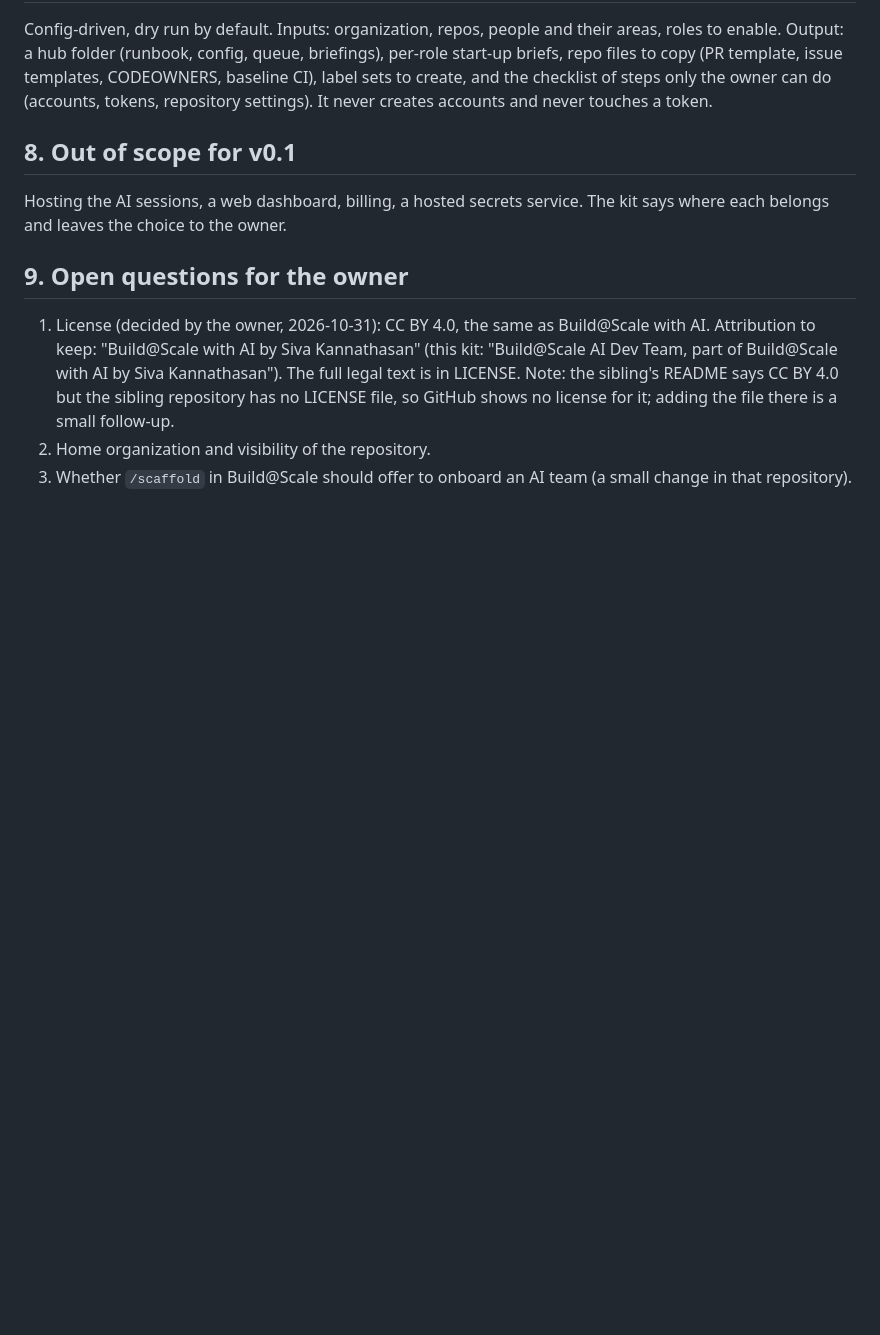
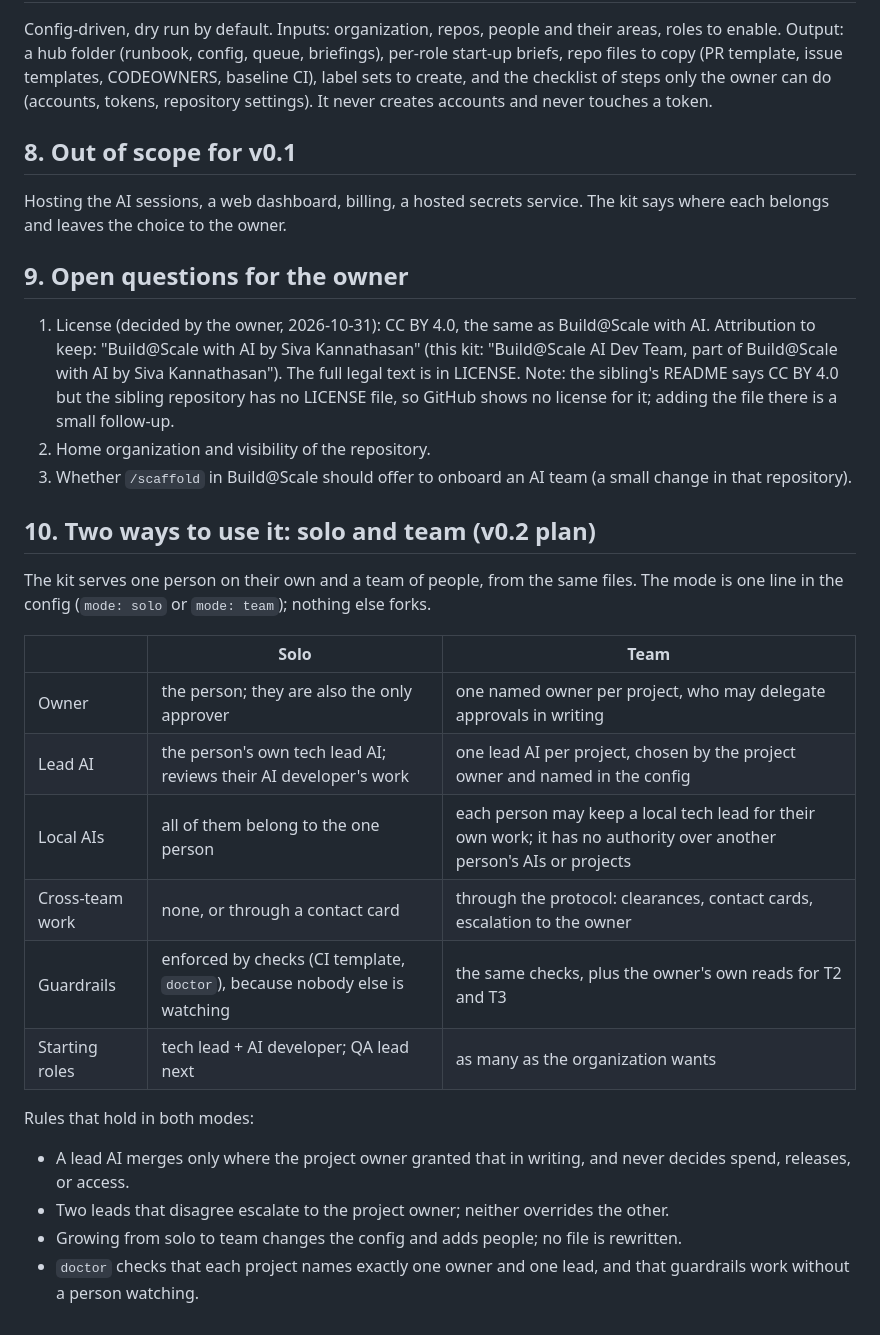
Before and after one commit to skthasan1/bas_aidevteam, a Markdown page: docs/DESIGN.md, the part around the change. Rendered like a GitHub page; blank space fills up the shorter version.

Commit message:
Design: solo and team modes, lead-AI hierarchy

```diff
--- a/docs/DESIGN.md
+++ b/docs/DESIGN.md
@@ -110,3 +110,22 @@ Hosting the AI sessions, a web dashboard, billing, a hosted secrets service. The
 1. License (decided by the owner, 2026-10-31): CC BY 4.0, the same as Build@Scale with AI. Attribution to keep: "Build@Scale with AI by Siva Kannathasan" (this kit: "Build@Scale AI Dev Team, part of Build@Scale with AI by Siva Kannathasan"). The full legal text is in LICENSE. Note: the sibling's README says CC BY 4.0 but the sibling repository has no LICENSE file, so GitHub shows no license for it; adding the file there is a small follow-up.
 2. Home organization and visibility of the repository.
 3. Whether `/scaffold` in Build@Scale should offer to onboard an AI team (a small change in that repository).
+
+## 10. Two ways to use it: solo and team (v0.2 plan)
+
+The kit serves one person on their own and a team of people, from the same files. The mode is one line in the config (`mode: solo` or `mode: team`); nothing else forks.
+
+| | Solo | Team |
+|---|---|---|
+| Owner | the person; they are also the only approver | one named owner per project, who may delegate approvals in writing |
+| Lead AI | the person's own tech lead AI; reviews their AI developer's work | one lead AI per project, chosen by the project owner and named in the config |
+| Local AIs | all of them belong to the one person | each person may keep a local tech lead for their own work; it has no authority over another person's AIs or projects |
+| Cross-team work | none, or through a contact card | through the protocol: clearances, contact cards, escalation to the owner |
+| Guardrails | enforced by checks (CI template, `doctor`), because nobody else is watching | the same checks, plus the owner's own reads for T2 and T3 |
+| Starting roles | tech lead + AI developer; QA lead next | as many as the organization wants |
+
+Rules that hold in both modes:
+- A lead AI merges only where the project owner granted that in writing, and never decides spend, releases, or access.
+- Two leads that disagree escalate to the project owner; neither overrides the other.
+- Growing from solo to team changes the config and adds people; no file is rewritten.
+- `doctor` checks that each project names exactly one owner and one lead, and that guardrails work without a person watching.
```
